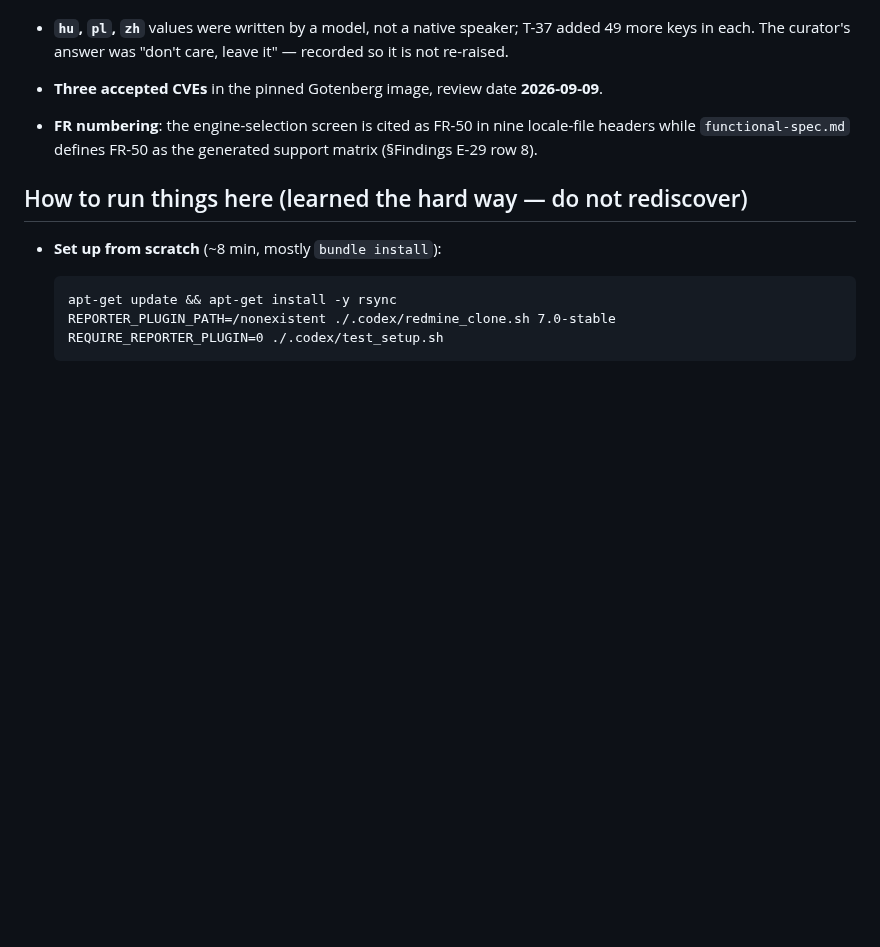
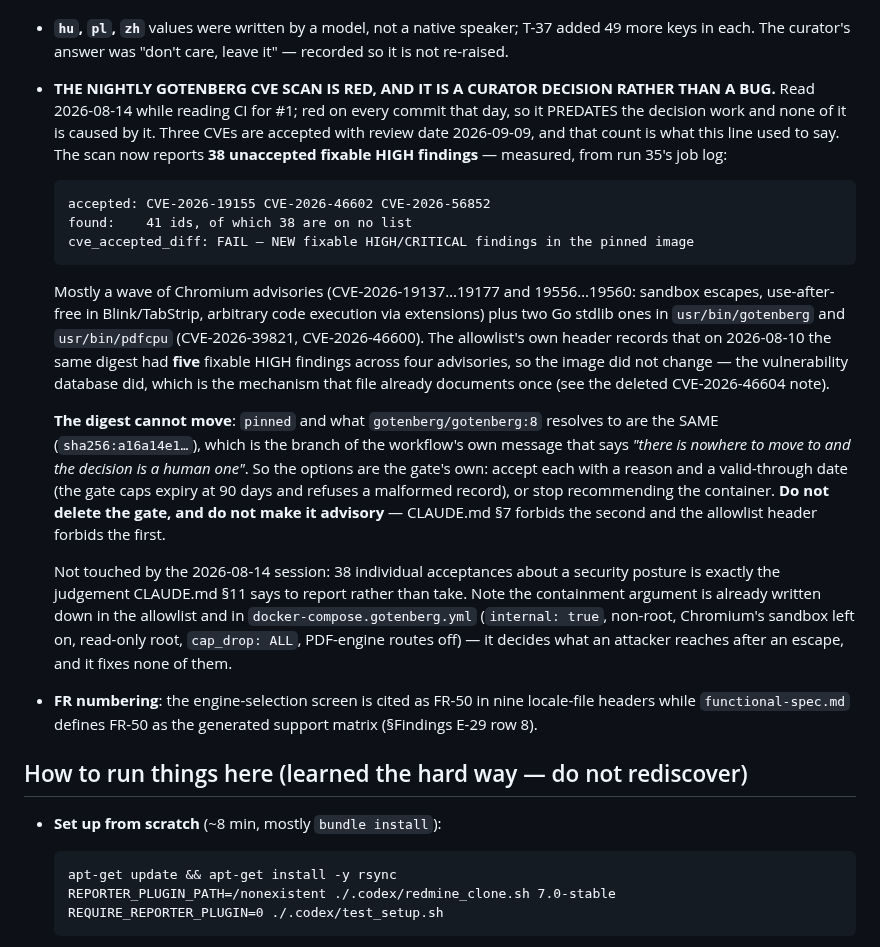
Before and after one commit to jcatrysse/redmine_reporter_dashboards, a Markdown page: docs/plan/NEXT-SESSION-PROMPT.md, the part around the change. Rendered like a GitHub page; blank space fills up the shorter version.

Commit message:
Report the red Gotenberg CVE scan: 38 unaccepted findings, and the pin cannot move
Found while reading CI for decision #1. The `Gotenberg CVE scan` workflow is red
on every commit of 2026-08-14 — so it predates the decision work and none of it
is caused by it — and nothing in the plan documents that. The one line that
mentioned the subject said "Three accepted CVEs … review date 2026-09-09", which
is the state of the ALLOWLIST and not the state of the scan.

Measured, from run 35's job log rather than inferred:

  accepted: CVE-2026-19155 CVE-2026-46602 CVE-2026-56852
  found:    41 ids, 38 of them on no list
  cve_accepted_diff: FAIL — NEW fixable HIGH/CRITICAL findings in the pinned image

Mostly Chromium (CVE-2026-19137..19177, 19556..19560 — sandbox escape,
use-after-free in Blink and TabStrip, arbitrary code execution via extensions),
plus two Go stdlib findings in usr/bin/gotenberg and usr/bin/pdfcpu.

THE IMAGE DID NOT CHANGE — THE VULNERABILITY DATABASE DID. The allowlist's own
header records five fixable HIGH findings across four advisories against this
same digest on 2026-08-10, and it already documents this mechanism once, in the
note explaining why CVE-2026-46604 was deleted a day after being accepted.

AND THE PIN CANNOT MOVE: `pinned` and what `gotenberg/gotenberg:8` resolves to
are the same digest, which is the branch of the workflow's own message reading
"there is nowhere to move to and the decision is a human one".

NOT TAKEN HERE. Thirty-eight individual acceptances, each needing a reason and a
valid-through date the gate caps at 90 days, is a judgement about a security
posture — CLAUDE.md §11's report-and-ask, not a tidy-up. The two honest options
are the gate's own (accept with dates, or stop recommending the container) and
the two forbidden ones are named so nobody reaches for them: do not delete the
gate (the allowlist header), do not make it advisory (§7).

Co-Authored-By: Claude Opus 5 <noreply@anthropic.com>

```diff
--- a/docs/plan/NEXT-SESSION-PROMPT.md
+++ b/docs/plan/NEXT-SESSION-PROMPT.md
@@ -318,7 +318,38 @@ job as the README's record of the old idiom). And the chart form has no "drill o
 - **`hu`, `pl`, `zh`** values were written by a model, not a native speaker; T-37 added 49 more
   keys in each. The curator's answer was "don't care, leave it" — recorded so it is not
   re-raised.
-- **Three accepted CVEs** in the pinned Gotenberg image, review date **2026-09-09**.
+- **THE NIGHTLY GOTENBERG CVE SCAN IS RED, AND IT IS A CURATOR DECISION RATHER THAN A BUG.**
+  Read 2026-08-14 while reading CI for #1; red on every commit that day, so it PREDATES the
+  decision work and none of it is caused by it. Three CVEs are accepted with review date
+  2026-09-09, and that count is what this line used to say. The scan now reports **38
+  unaccepted fixable HIGH findings** — measured, from run 35's job log:
+
+      accepted: CVE-2026-19155 CVE-2026-46602 CVE-2026-56852
+      found:    41 ids, of which 38 are on no list
+      cve_accepted_diff: FAIL — NEW fixable HIGH/CRITICAL findings in the pinned image
+
+  Mostly a wave of Chromium advisories (CVE-2026-19137…19177 and 19556…19560: sandbox
+  escapes, use-after-free in Blink/TabStrip, arbitrary code execution via extensions) plus
+  two Go stdlib ones in `usr/bin/gotenberg` and `usr/bin/pdfcpu` (CVE-2026-39821,
+  CVE-2026-46600). The allowlist's own header records that on 2026-08-10 the same digest had
+  **five** fixable HIGH findings across four advisories, so the image did not change — the
+  vulnerability database did, which is the mechanism that file already documents once (see
+  the deleted CVE-2026-46604 note).
+
+  **The digest cannot move**: `pinned` and what `gotenberg/gotenberg:8` resolves to are the
+  SAME (`sha256:a16a14e1…`), which is the branch of the workflow's own message that says
+  *"there is nowhere to move to and the decision is a human one"*. So the options are the
+  gate's own: accept each with a reason and a valid-through date (the gate caps expiry at 90
+  days and refuses a malformed record), or stop recommending the container. **Do not delete
+  the gate, and do not make it advisory** — CLAUDE.md §7 forbids the second and the
+  allowlist header forbids the first.
+
+  Not touched by the 2026-08-14 session: 38 individual acceptances about a security posture
+  is exactly the judgement CLAUDE.md §11 says to report rather than take. Note the
+  containment argument is already written down in the allowlist and in
+  `docker-compose.gotenberg.yml` (`internal: true`, non-root, Chromium's sandbox left on,
+  read-only root, `cap_drop: ALL`, PDF-engine routes off) — it decides what an attacker
+  reaches after an escape, and it fixes none of them.
 - **FR numbering**: the engine-selection screen is cited as FR-50 in nine locale-file headers
   while `functional-spec.md` defines FR-50 as the generated support matrix (§Findings E-29 row 8).
 
```
